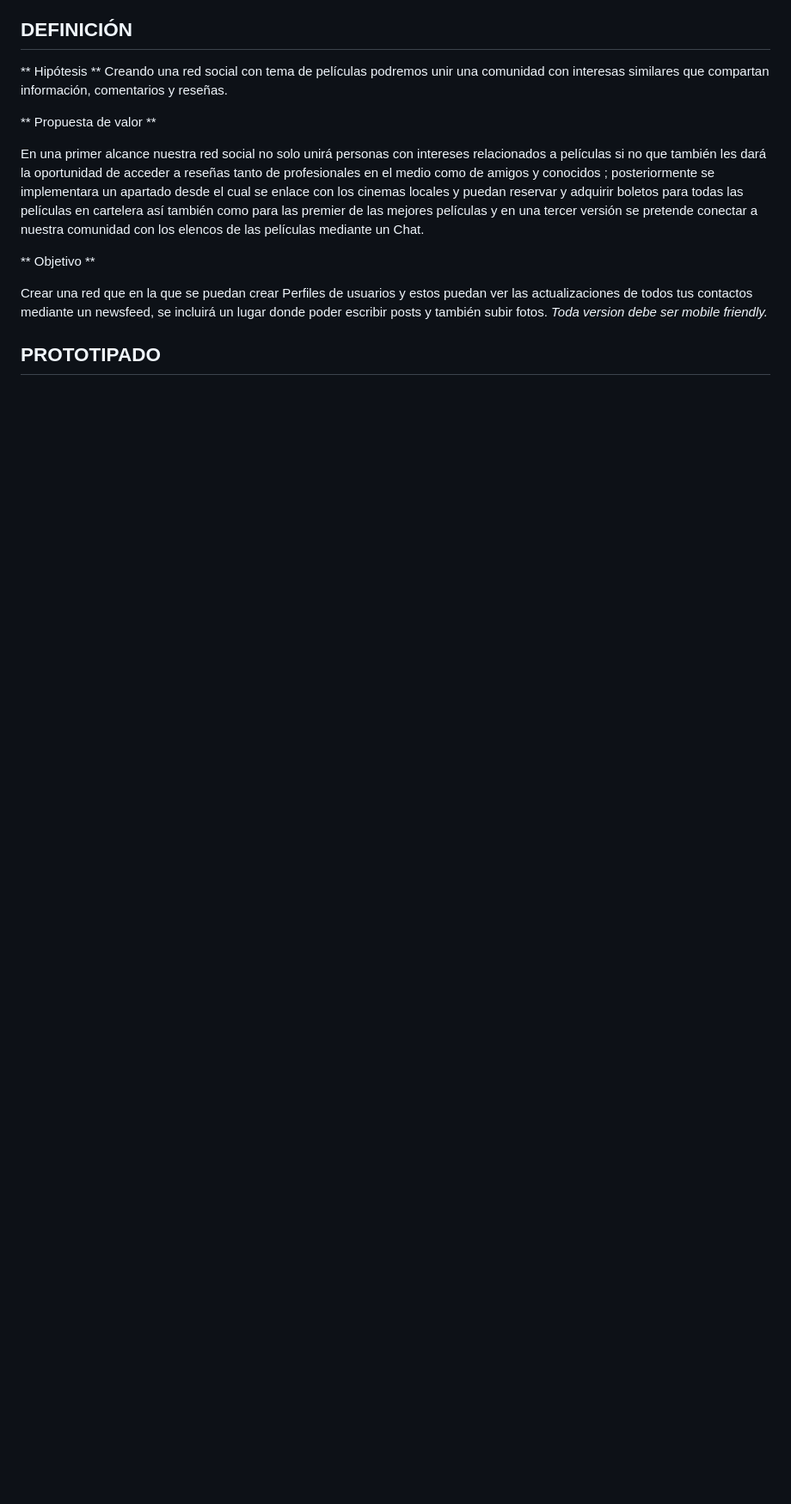
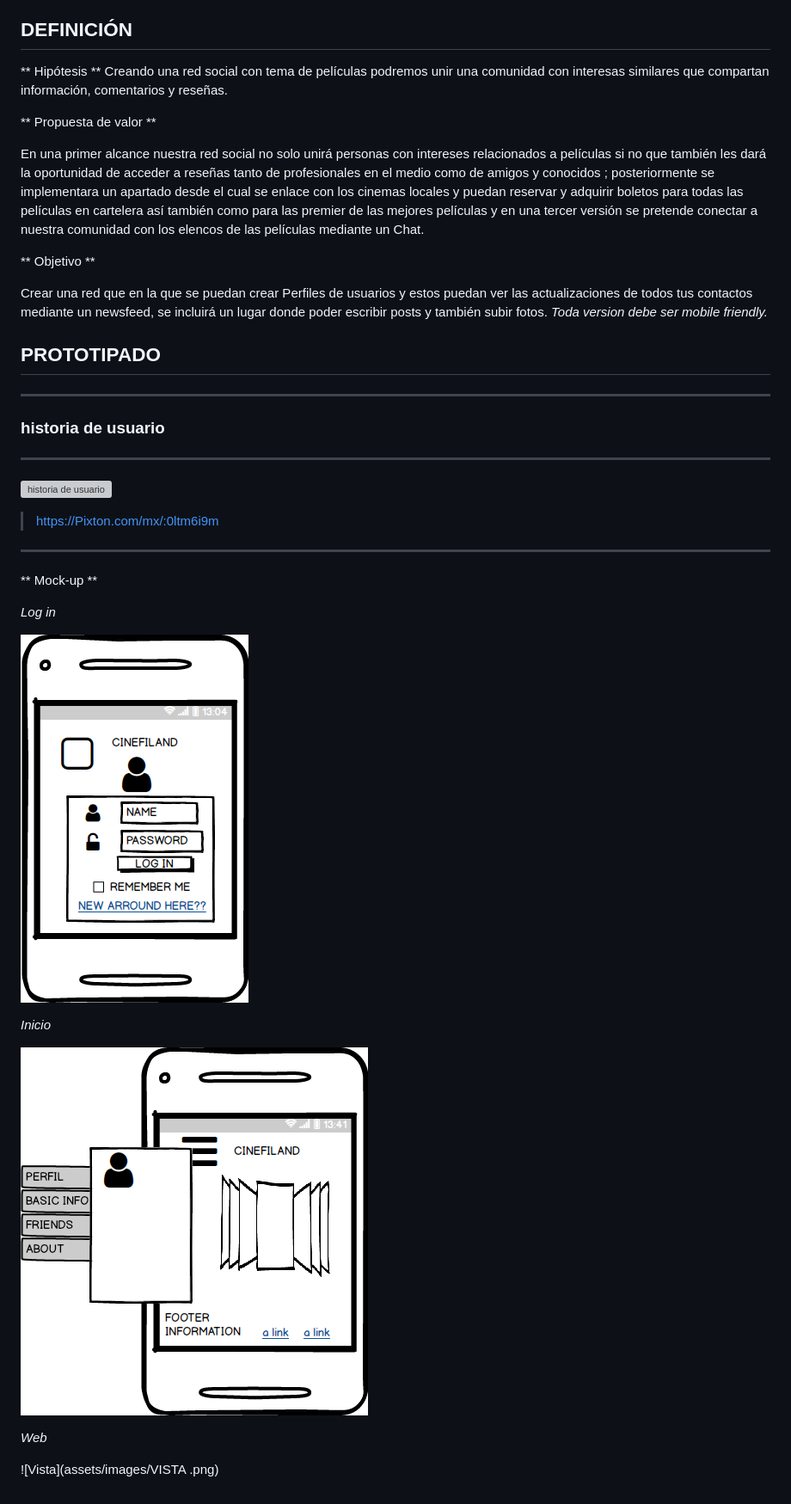
Before and after one commit to Lizbethperez/Red-Social-Cinefiland, a Markdown page: README.md, the part around the change. Shown at 86% size. GitHub-like rendering; pictures changed too: assets/images/INDEX.png (added), assets/images/LOG-IN.png (added); blank space fills up the shorter version; grey boxes are pictures that could not be loaded.

Commit message:
prototipado

```diff
--- a/README.md
+++ b/README.md
@@ -111,3 +111,28 @@ _Toda version debe ser mobile friendly._
 
 
 ## PROTOTIPADO
+***
+ ### historia de usuario
+ ***
+ ![historia de usuario](assets/images/historia-usuario.png)
+
+ >https://Pixton.com/mx/:0ltm6i9m
+
+***
+** Mock-up **
+
+
+_Log in_
+
+
+![log in](assets/images/LOG-IN.png)
+
+_Inicio_
+
+![index](assets/images/INDEX.png)
+
+
+_Web_
+
+
+![Vista](assets/images/VISTA .png)
```
Also changed, not shown: assets/images/VISTA .png (added), 1 other file.
